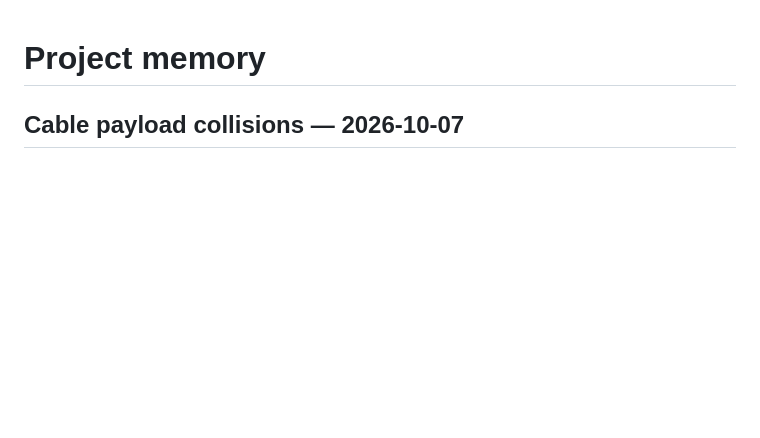
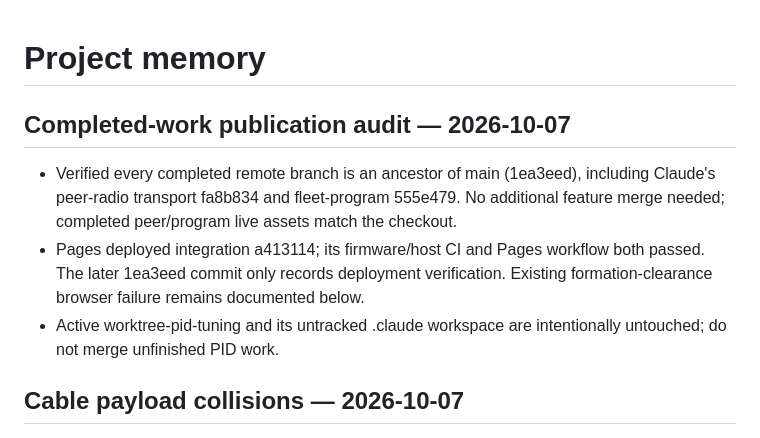
Before and after one commit to mrtksn/liftlab, a Markdown page: docs/TODO.md, the part around the change. Rendered like a GitHub page; blank space fills up the shorter version.

Commit message:
Record completed branch publication and passing CI

```diff
--- a/docs/TODO.md
+++ b/docs/TODO.md
@@ -1,4 +1,9 @@
 # Project memory
+
+## Completed-work publication audit — 2026-10-07
+- Verified every completed remote branch is an ancestor of main (1ea3eed), including Claude's peer-radio transport fa8b834 and fleet-program 555e479. No additional feature merge needed; completed peer/program live assets match the checkout.
+- Pages deployed integration a413114; its firmware/host CI and Pages workflow both passed. The later 1ea3eed commit only records deployment verification. Existing formation-clearance browser failure remains documented below.
+- Active worktree-pid-tuning and its untracked .claude workspace are intentionally untouched; do not merge unfinished PID work.
 
 ## Cable payload collisions — 2026-10-07
 - FIXED: hanging masses were excluded from drone collisions and the carrier-hub broad phase missed long cables. Attached and dropped cable balls now test their actual world position against every drone, including their carrier, using sphere/oriented-box contacts and sphere/spinning-disk prop strikes.
```
